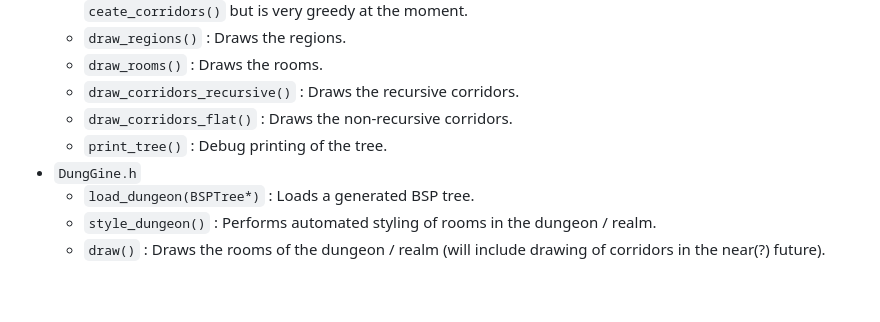
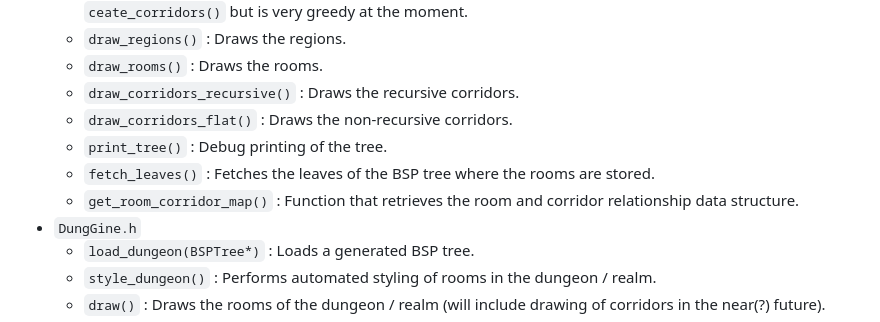
Before and after one commit to razterizer/DungGine, a Markdown page: README.md, the part around the change. Drawn GitHub-style; blank space fills up the shorter version.

Commit message:
Update README.md
Updating API info.

```diff
--- a/README.md
+++ b/README.md
@@ -18,6 +18,8 @@ This library is very new and currently only provides a class `BSPTree` that is r
   - `draw_corridors_recursive()` : Draws the recursive corridors.
   - `draw_corridors_flat()` : Draws the non-recursive corridors.
   - `print_tree()` : Debug printing of the tree.
+  - `fetch_leaves()` : Fetches the leaves of the BSP tree where the rooms are stored.
+  - `get_room_corridor_map()` : Function that retrieves the room and corridor relationship data structure.
 * `DungGine.h`
   - `load_dungeon(BSPTree*)` : Loads a generated BSP tree.
   - `style_dungeon()` : Performs automated styling of rooms in the dungeon / realm.
```
